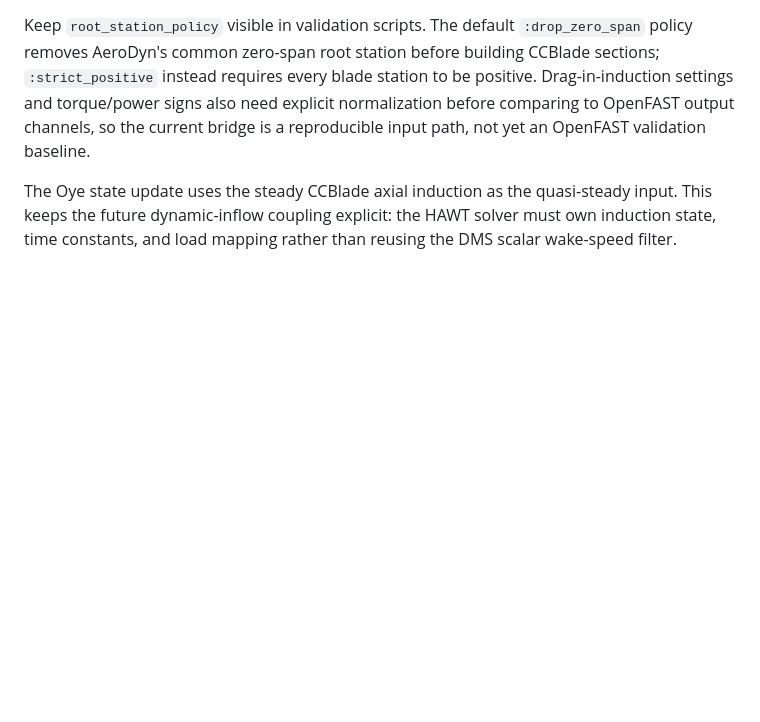
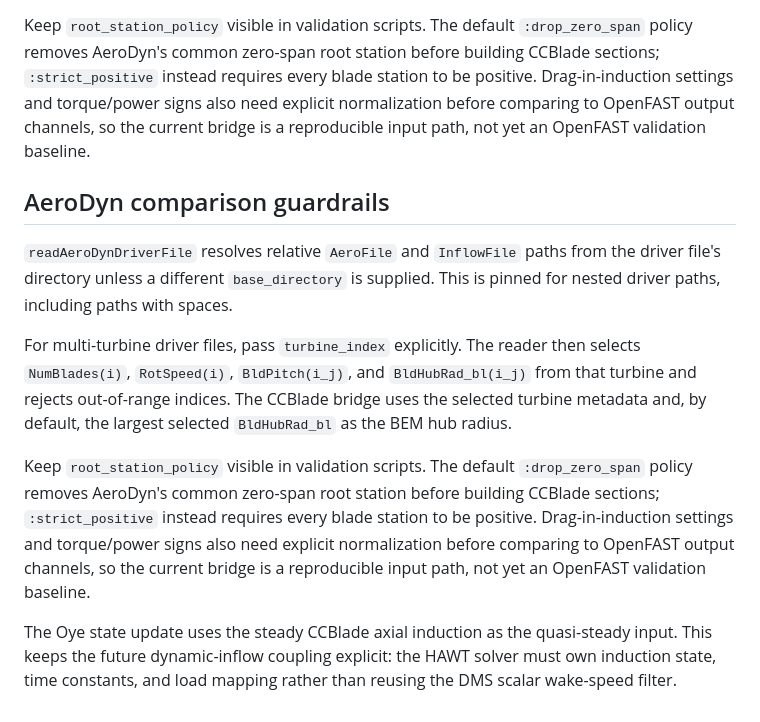
Before and after one commit to sandialabs/OWENSAero.jl, a Markdown page: docs/src/hawt_ccblade_example.md, the part around the change. Rendered like a GitHub page; blank space fills up the shorter version.

Commit message:
Pin HAWT AeroDyn driver guardrails (#49)

```diff
--- a/docs/src/hawt_ccblade_example.md
+++ b/docs/src/hawt_ccblade_example.md
@@ -69,6 +69,26 @@ need explicit normalization before comparing to OpenFAST output channels, so the
 current bridge is a reproducible input path, not yet an OpenFAST validation
 baseline.
 
+## AeroDyn comparison guardrails
+
+`readAeroDynDriverFile` resolves relative `AeroFile` and `InflowFile` paths from
+the driver file's directory unless a different `base_directory` is supplied.
+This is pinned for nested driver paths, including paths with spaces.
+
+For multi-turbine driver files, pass `turbine_index` explicitly. The reader then
+selects `NumBlades(i)`, `RotSpeed(i)`, `BldPitch(i_j)`, and
+`BldHubRad_bl(i_j)` from that turbine and rejects out-of-range indices. The
+CCBlade bridge uses the selected turbine metadata and, by default, the largest
+selected `BldHubRad_bl` as the BEM hub radius.
+
+Keep `root_station_policy` visible in validation scripts. The default
+`:drop_zero_span` policy removes AeroDyn's common zero-span root station before
+building CCBlade sections; `:strict_positive` instead requires every blade
+station to be positive. Drag-in-induction settings and torque/power signs also
+need explicit normalization before comparing to OpenFAST output channels, so the
+current bridge is a reproducible input path, not yet an OpenFAST validation
+baseline.
+
 The Oye state update uses the steady CCBlade axial induction as the
 quasi-steady input. This keeps the future dynamic-inflow coupling explicit:
 the HAWT solver must own induction state, time constants, and load mapping
```
